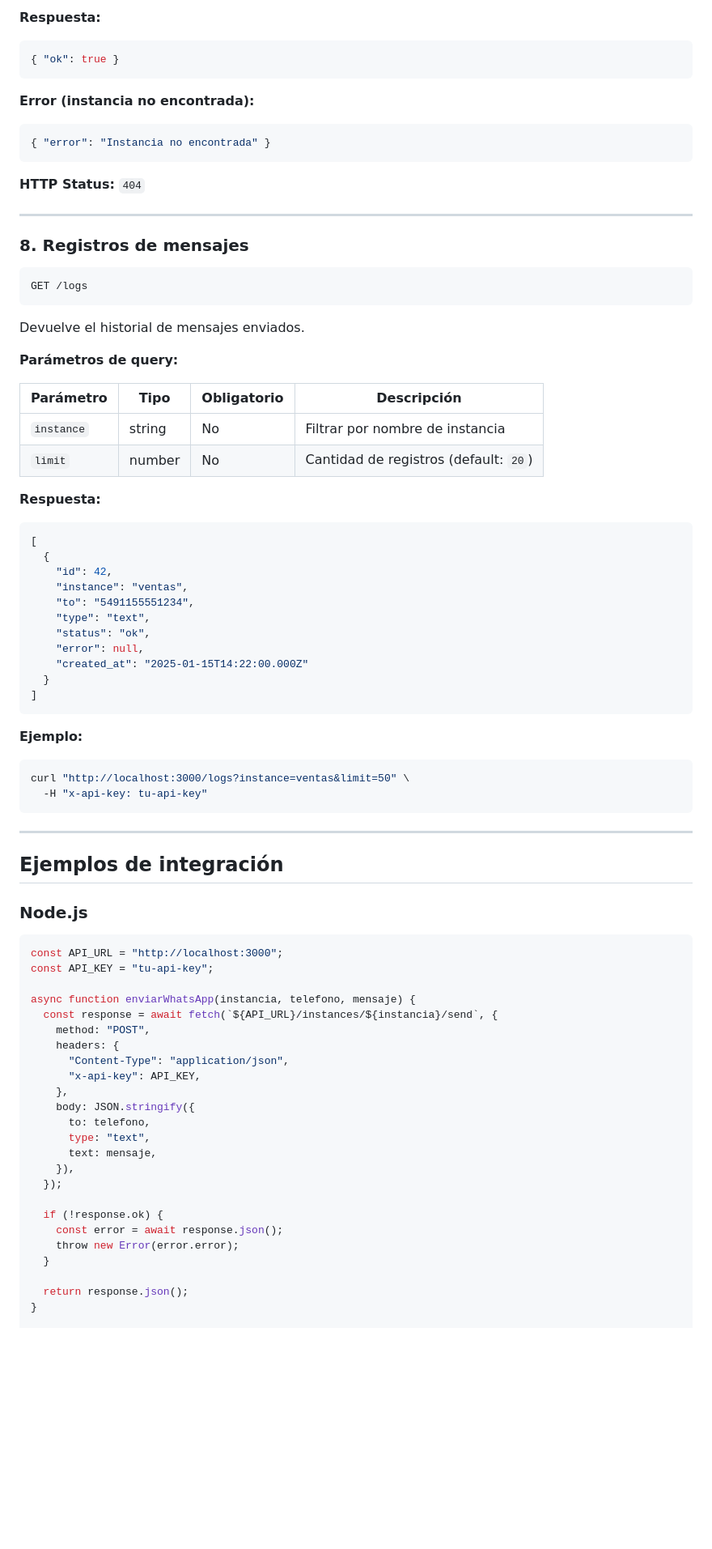
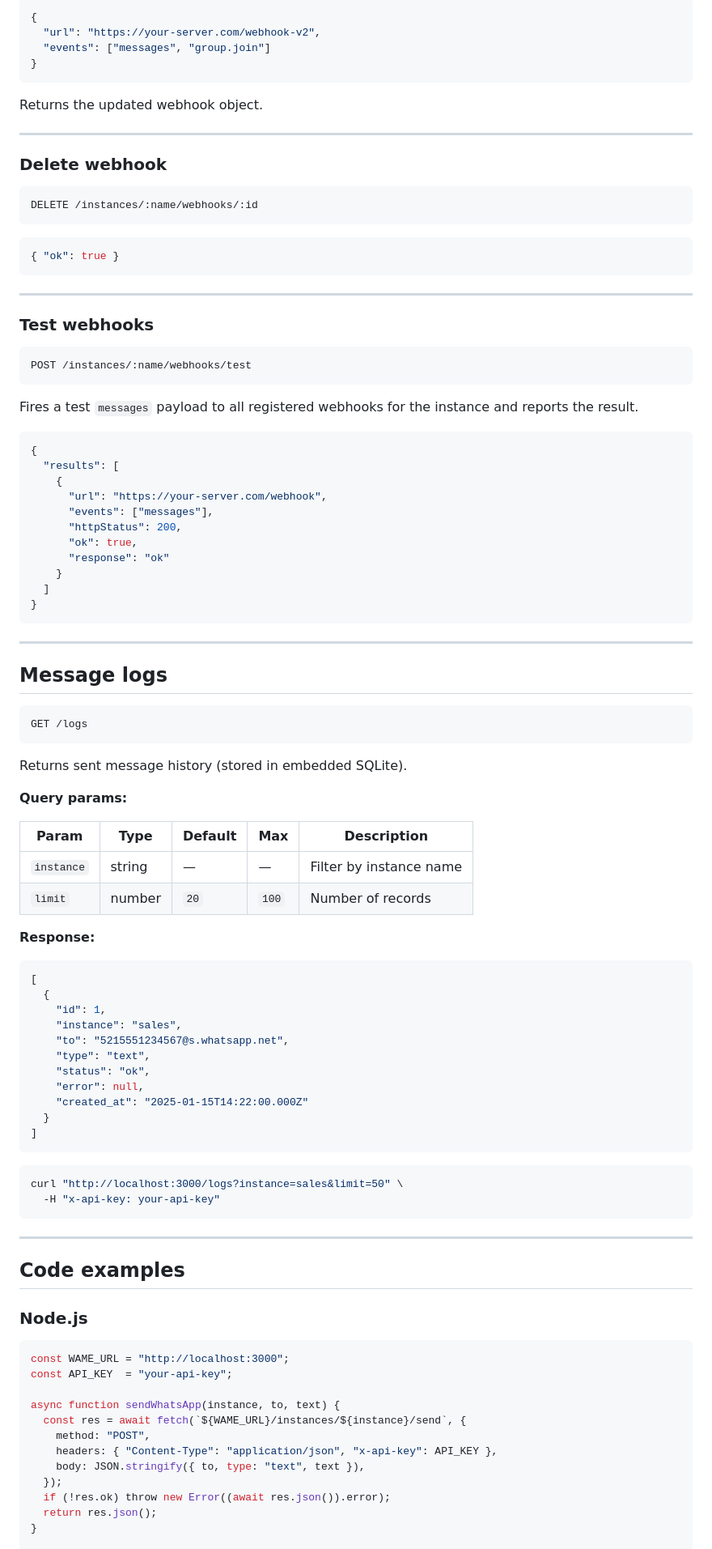
Before and after one commit to jacomv/wame, a Markdown page: API_DOCS.md, the part around one of its changes. Shown at 81% size. Rendered like a GitHub page; blank space fills up the shorter version.

````diff
--- a/API_DOCS.md
+++ b/API_DOCS.md
@@ -334,43 +349,74 @@ Cierra la sesión de WhatsApp y elimina los datos de la instancia.
 
-**Respuesta:**
+```json
+{
+  "url": "https://your-server.com/webhook-v2",
+  "events": ["messages", "group.join"]
+}
+```
+
+Returns the updated webhook object.
+
+---
+
+### Delete webhook
+
+```
+DELETE /instances/:name/webhooks/:id
+```
 
 ```json
 { "ok": true }
 ```
 
-**Error (instancia no encontrada):**
+---
+
+### Test webhooks
+
+```
+POST /instances/:name/webhooks/test
+```
+
+Fires a test `messages` payload to all registered webhooks for the instance and reports the result.
 
 ```json
-{ "error": "Instancia no encontrada" }
+{
+  "results": [
+    {
+      "url": "https://your-server.com/webhook",
+      "events": ["messages"],
+      "httpStatus": 200,
+      "ok": true,
+      "response": "ok"
+    }
+  ]
+}
 ```
-
-**HTTP Status:** `404`
 
 ---
 
-### 8. Registros de mensajes
+## Message logs
 
 ```
 GET /logs
 ```
 
-Devuelve el historial de mensajes enviados.
+Returns sent message history (stored in embedded SQLite).
 
-**Parámetros de query:**
+**Query params:**
 
-| Parámetro | Tipo | Obligatorio | Descripción |
-|-----------|------|-------------|-------------|
-| `instance` | string | No | Filtrar por nombre de instancia |
-| `limit` | number | No | Cantidad de registros (default: `20`) |
+| Param | Type | Default | Max | Description |
+|-------|------|---------|-----|-------------|
+| `instance` | string | — | — | Filter by instance name |
+| `limit` | number | `20` | `100` | Number of records |
 
-**Respuesta:**
+**Response:**
 
 ```json
 [
   {
-    "id": 42,
-    "instance": "ventas",
-    "to": "5491155551234",
+    "id": 1,
+    "instance": "sales",
+    "to": "5215551234567@s.whatsapp.net",
     "type": "text",
     "status": "ok",
     "error": null,
@@ -379,42 +425,28 @@ Devuelve el historial de mensajes enviados.
 ]
 ```
 
-**Ejemplo:**
-
 ```bash
-curl "http://localhost:3000/logs?instance=ventas&limit=50" \
-  -H "x-api-key: tu-api-key"
+curl "http://localhost:3000/logs?instance=sales&limit=50" \
+  -H "x-api-key: your-api-key"
 ```
 
 ---
 
-## Ejemplos de integración
+## Code examples
 
 ### Node.js
 
 ```javascript
-const API_URL = "http://localhost:3000";
-const API_KEY = "tu-api-key";
+const WAME_URL = "http://localhost:3000";
+const API_KEY  = "your-api-key";
 
-async function enviarWhatsApp(instancia, telefono, mensaje) {
-  const response = await fetch(`${API_URL}/instances/${instancia}/send`, {
+async function sendWhatsApp(instance, to, text) {
+  const res = await fetch(`${WAME_URL}/instances/${instance}/send`, {
     method: "POST",
-    headers: {
-      "Content-Type": "application/json",
-      "x-api-key": API_KEY,
-    },
-    body: JSON.stringify({
-      to: telefono,
-      type: "text",
-      text: mensaje,
-    }),
+    headers: { "Content-Type": "application/json", "x-api-key": API_KEY },
+    body: JSON.stringify({ to, type: "text", text }),
   });
-
-  if (!response.ok) {
-    const error = await response.json();
-    throw new Error(error.error);
-  }
-
-  return response.json();
+  if (!res.ok) throw new Error((await res.json()).error);
+  return res.json();
 }
 
````
Also changed, not shown: other parts of API_DOCS.md (+248 -386 lines).
